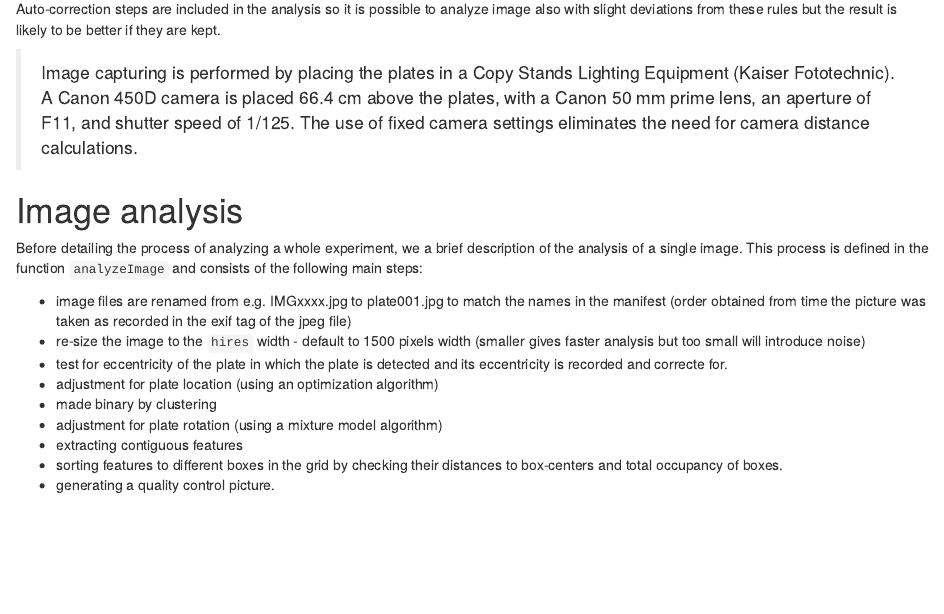
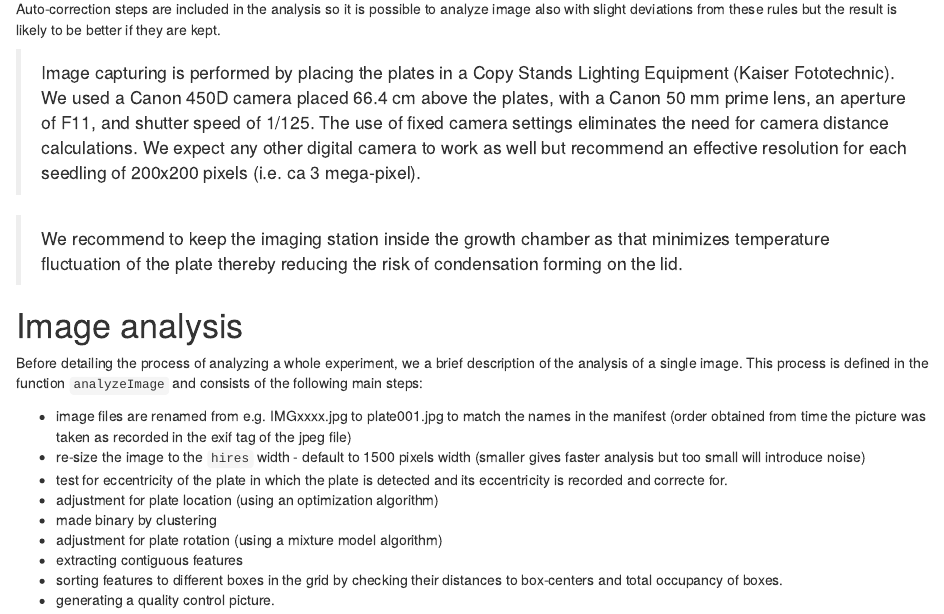
Before and after one commit to hredestig/rosettR, an R Markdown document (pkg/vignettes/introduction.Rmd): the page in a window 1100 px wide, from 2180 px down. Rendered offline with R 4.5, knitr and Pandoc, with nearby package versions; some code elsewhere in the file could not run offline.

Commit message:
add comment on camera

```diff
--- a/pkg/vignettes/introduction.Rmd
+++ b/pkg/vignettes/introduction.Rmd
@@ -99,7 +99,9 @@ When the seedlings reach the desired age, top-view pictures of all plates are ta
 
 Auto-correction steps are included in the analysis so it is possible to analyze image also with slight deviations from these rules but the result is likely to be better if they are kept.
 
-> Image capturing is performed by placing the plates in a Copy Stands Lighting Equipment (Kaiser Fototechnic). A Canon 450D camera is placed 66.4 cm above the plates, with a Canon 50 mm prime lens, an aperture of F11, and shutter speed of 1/125. The use of fixed camera settings eliminates the need for camera distance calculations.
+> Image capturing is performed by placing the plates in a Copy Stands Lighting Equipment (Kaiser Fototechnic). We used a Canon 450D camera  placed 66.4 cm above the plates, with a Canon 50 mm prime lens, an aperture of F11, and shutter speed of 1/125. The use of fixed camera settings eliminates the need for camera distance calculations. We expect any other digital camera to work as well but recommend an effective resolution for each seedling of 200x200 pixels (i.e. ca 3 mega-pixel).
+
+> We recommend to keep the imaging station inside the growth chamber as that minimizes temperature fluctuation of the plate thereby reducing the risk of condensation forming on the lid.
 
 # Image analysis
 
```
